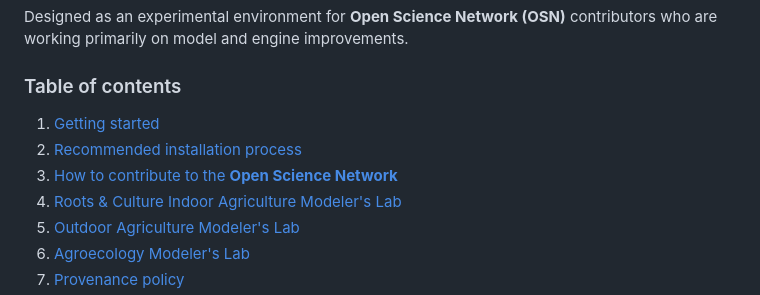
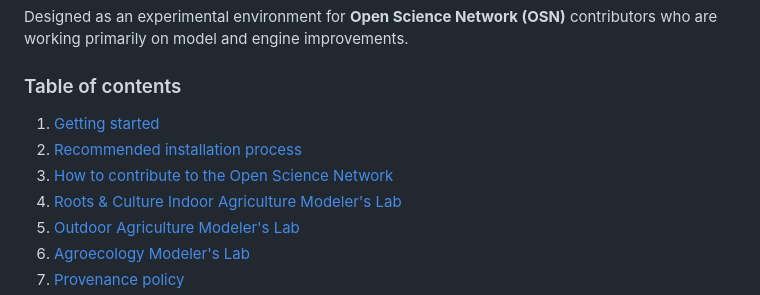
Before and after one commit to gaia-os/gaia-hub, a Markdown page: README.md, the part around the change printed below. Rendered like a GitHub page.

Commit message:
update README again again

```diff
--- a/README.md
+++ b/README.md
@@ -12,5 +12,5 @@ model and engine improvements.
 2. [Recommended installation process](#recommended-installation-process)
-3. [How to contribute to the **Open Science Network**](#recommended-installation-process)
+3. [How to contribute to the Open Science Network](#how-to-contribute-to-the-open-science-network)
 4. [Roots & Culture Indoor Agriculture Modeler's Lab](#roots--culture-indoor-agriculture-modelers-lab)
 5. [Outdoor Agriculture Modeler's Lab](#outdoor-agriculture-modelers-lab)
 6. [Agroecology Modeler's Lab](#agroecology-modelers-lab)
```
Also changed, not shown: other parts of README.md (+1 -1 lines).
